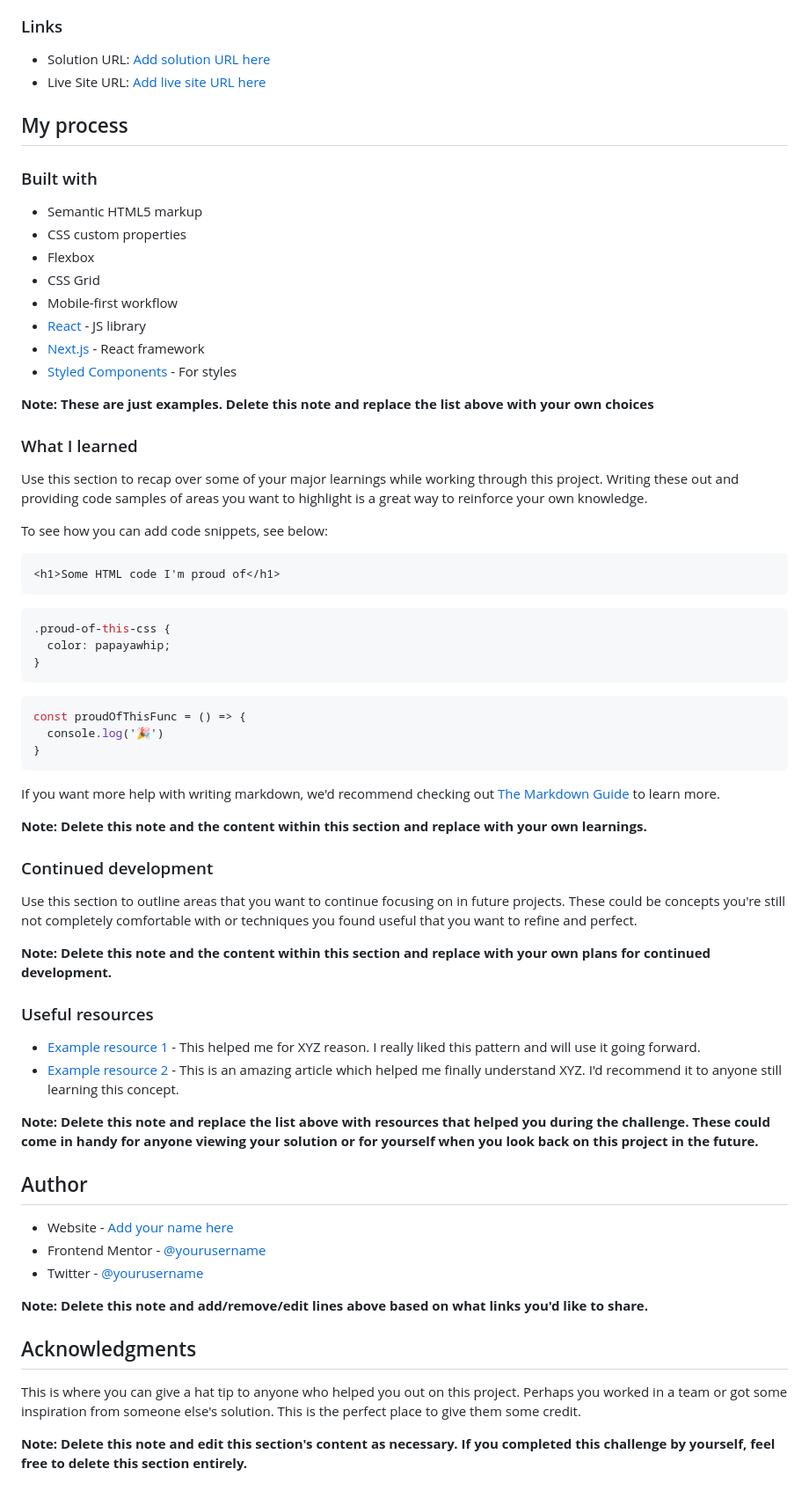
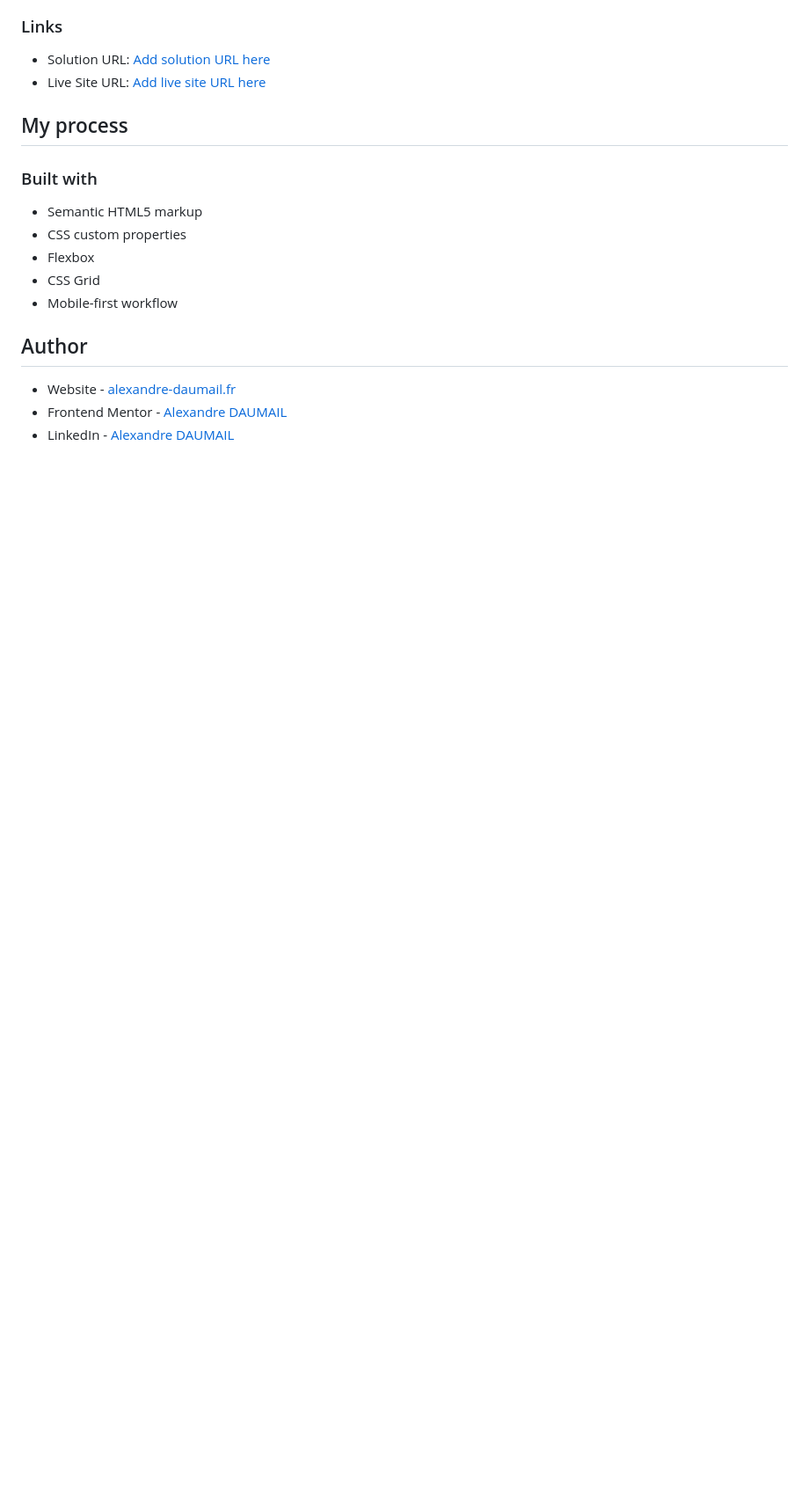
Before and after one commit to alexandre-daumail/QR-code-component, a Markdown page: README.md, the part around the change printed below. Shown: that part at 88% size. GitHub-like rendering; blank space fills up the shorter version.

````diff
--- a/README.md
+++ b/README.md
@@ -45,59 +31,9 @@ Then crop/optimize/edit your image however you like, add it to your project, and
 - Flexbox
 - CSS Grid
 - Mobile-first workflow
-- [React](https://reactjs.org/) - JS library
-- [Next.js](https://nextjs.org/) - React framework
-- [Styled Components](https://styled-components.com/) - For styles
-
-**Note: These are just examples. Delete this note and replace the list above with your own choices**
-
-### What I learned
-
-Use this section to recap over some of your major learnings while working through this project. Writing these out and providing code samples of areas you want to highlight is a great way to reinforce your own knowledge.
-
-To see how you can add code snippets, see below:
-
-```html
-<h1>Some HTML code I'm proud of</h1>
-```
-```css
-.proud-of-this-css {
-  color: papayawhip;
-}
-```
-```js
-const proudOfThisFunc = () => {
-  console.log('🎉')
-}
-```
-
-If you want more help with writing markdown, we'd recommend checking out [The Markdown Guide](https://www.markdownguide.org/) to learn more.
-
-**Note: Delete this note and the content within this section and replace with your own learnings.**
-
-### Continued development
-
-Use this section to outline areas that you want to continue focusing on in future projects. These could be concepts you're still not completely comfortable with or techniques you found useful that you want to refine and perfect.
-
-**Note: Delete this note and the content within this section and replace with your own plans for continued development.**
-
-### Useful resources
-
-- [Example resource 1](https://www.example.com) - This helped me for XYZ reason. I really liked this pattern and will use it going forward.
-- [Example resource 2](https://www.example.com) - This is an amazing article which helped me finally understand XYZ. I'd recommend it to anyone still learning this concept.
-
-**Note: Delete this note and replace the list above with resources that helped you during the challenge. These could come in handy for anyone viewing your solution or for yourself when you look back on this project in the future.**
 
 ## Author
 
-- Website - [Add your name here](https://www.your-site.com)
-- Frontend Mentor - [@yourusername](https://www.frontendmentor.io/profile/yourusername)
-- Twitter - [@yourusername](https://www.twitter.com/yourusername)
-
-**Note: Delete this note and add/remove/edit lines above based on what links you'd like to share.**
-
-## Acknowledgments
-
-This is where you can give a hat tip to anyone who helped you out on this project. Perhaps you worked in a team or got some inspiration from someone else's solution. This is the perfect place to give them some credit.
-
-**Note: Delete this note and edit this section's content as necessary. If you completed this challenge by yourself, feel free to delete this section entirely.**
+- Website - [alexandre-daumail.fr](https://www.alexandre-daumail.fr)
+- Frontend Mentor - [Alexandre DAUMAIL](https://www.frontendmentor.io/profile/alexandre-daumail)
+- LinkedIn - [Alexandre DAUMAIL](https://www.linkedin.com/in/alexandre-daumail)
````
Also changed, not shown: other parts of README.md (+1 -15 lines), images/screenshot.png (added).
